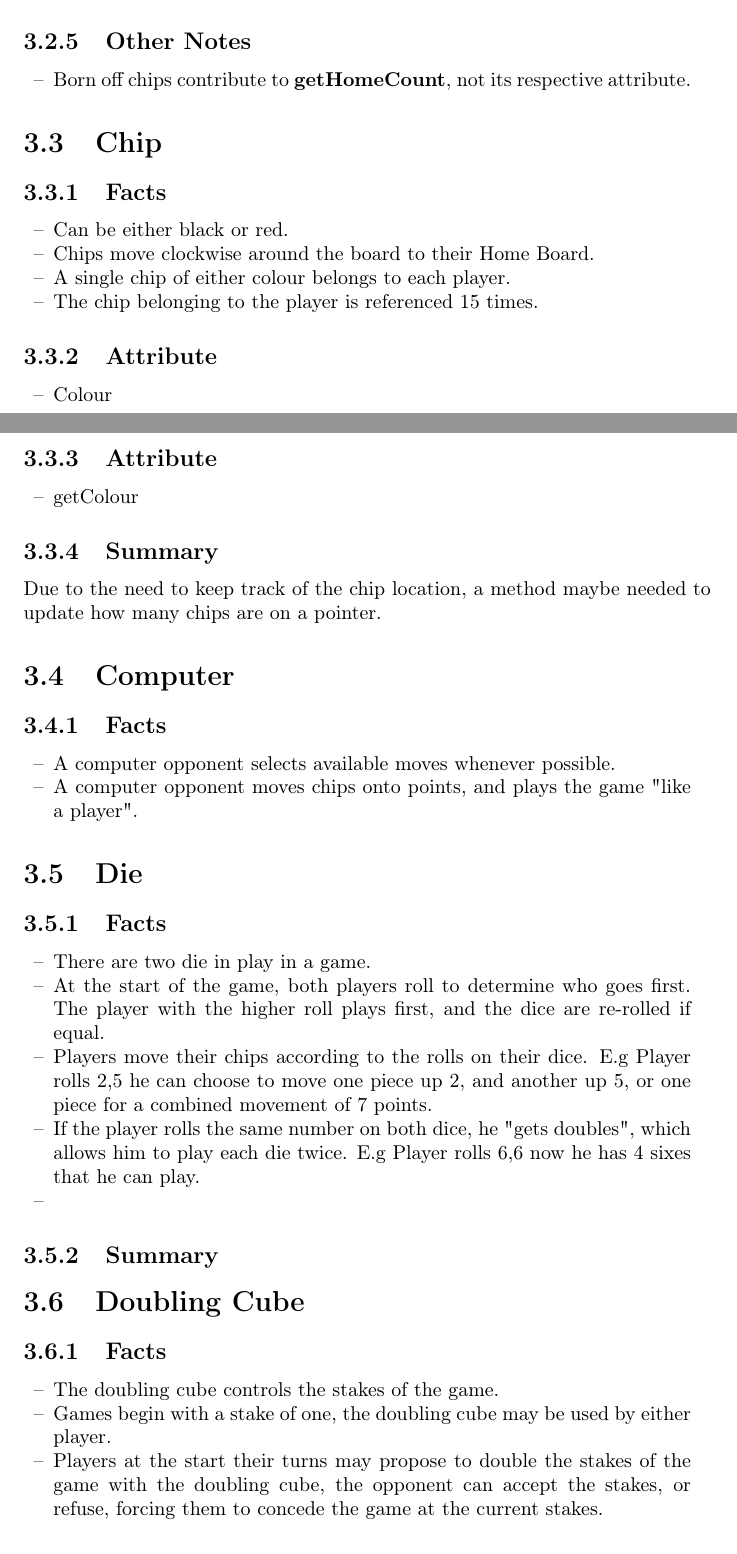
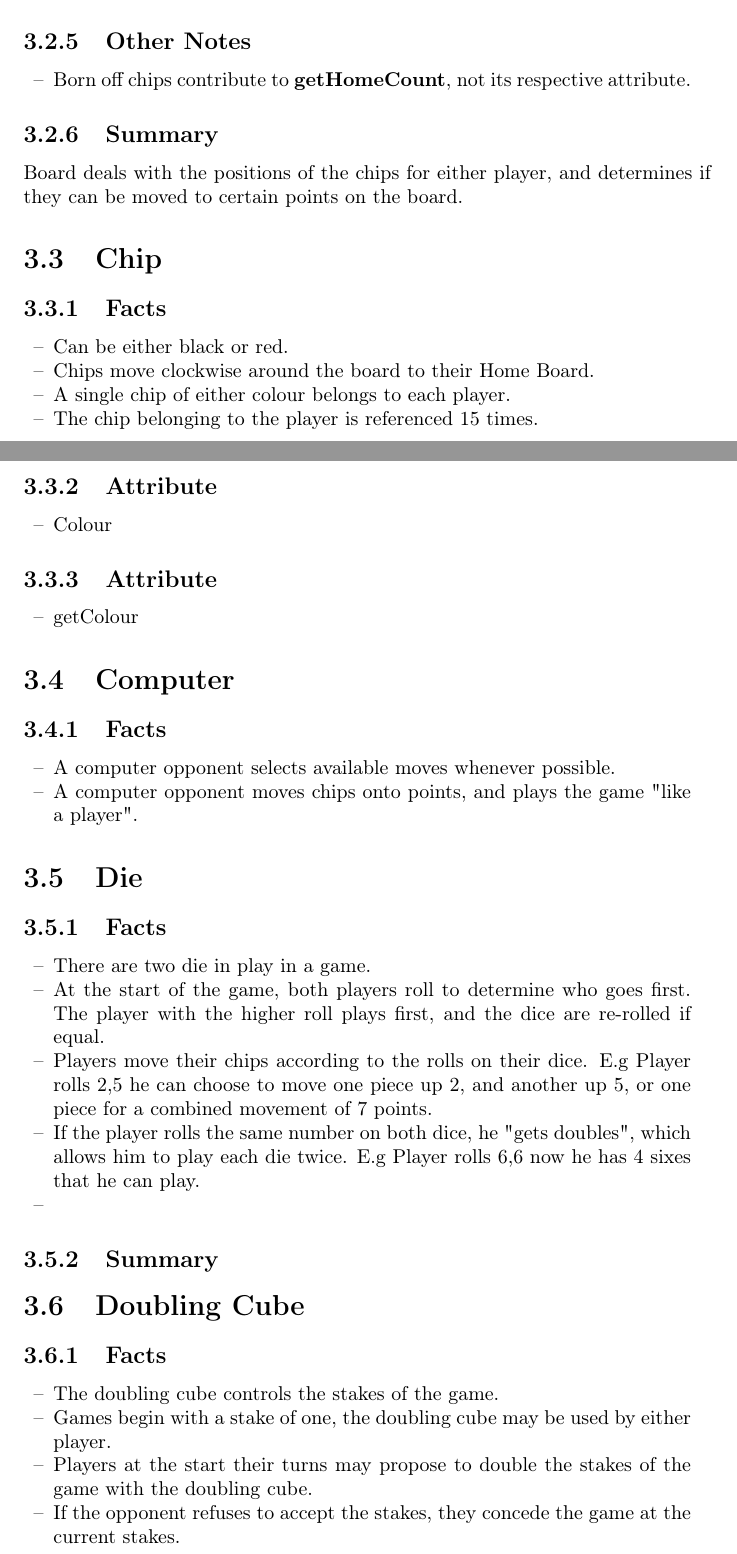
Before and after one commit to jmdaemon/backgammon, a LaTeX document (docs/DesignDraft.tex, which reads docs/nouns/Board.tex, docs/nouns/Chip.tex, docs/nouns/DoublingCube.tex): two parts of pages 7 and 8 of 10, joined at a grey line, cut so that both start at the same text. Compiled offline with pdfLaTeX.

Commit message:
Refine noun sections

```diff
--- a/docs/nouns/Board.tex
+++ b/docs/nouns/Board.tex
@@ -55,3 +55,8 @@
 \begin{dashed}
     \item Born off chips contribute to \textbf{getHomeCount}, not its respective attribute.
 \end{dashed}
+
+\subsection{Summary}
+
+Board deals with the positions of the chips for either player, and determines if they can be moved
+to certain points on the board.
--- a/docs/nouns/Chip.tex
+++ b/docs/nouns/Chip.tex
@@ -17,7 +17,3 @@
 \begin{dashed}
     \item getColour
 \end{dashed}
-
-\subsection{Summary}
-Due to the need to keep track of the chip location, a method maybe needed to update how many chips
-are on a pointer.
--- a/docs/nouns/DoublingCube.tex
+++ b/docs/nouns/DoublingCube.tex
@@ -5,9 +5,8 @@
 \begin{dashed}
     \item The doubling cube controls the stakes of the game.
     \item Games begin with a stake of one, the doubling cube may be used by either player.
-    \item Players at the start their turns may propose to double the stakes of the game
-    with the doubling cube, the opponent can accept the stakes, or refuse, forcing them
-    to concede the game at the current stakes.
+    \item Players at the start their turns may propose to double the stakes of the game with the doubling cube.
+    \item If the opponent refuses to accept the stakes, they concede the game at the current stakes.
     \item The doubling cube multiplies the stakes of the winner at the end of the game.
 \end{dashed}
 
```
Also changed, not shown: docs/nouns/Bar.tex (+1 -1 lines), docs/nouns/Die.tex (+5 -5 lines), docs/nouns/Player.tex (+1 -1 lines), docs/nouns/Point.tex (+0 -1 lines), docs/nouns/Score.tex (+1 -1 lines), docs/nouns/Computer.tex (line endings or trailing spaces).
